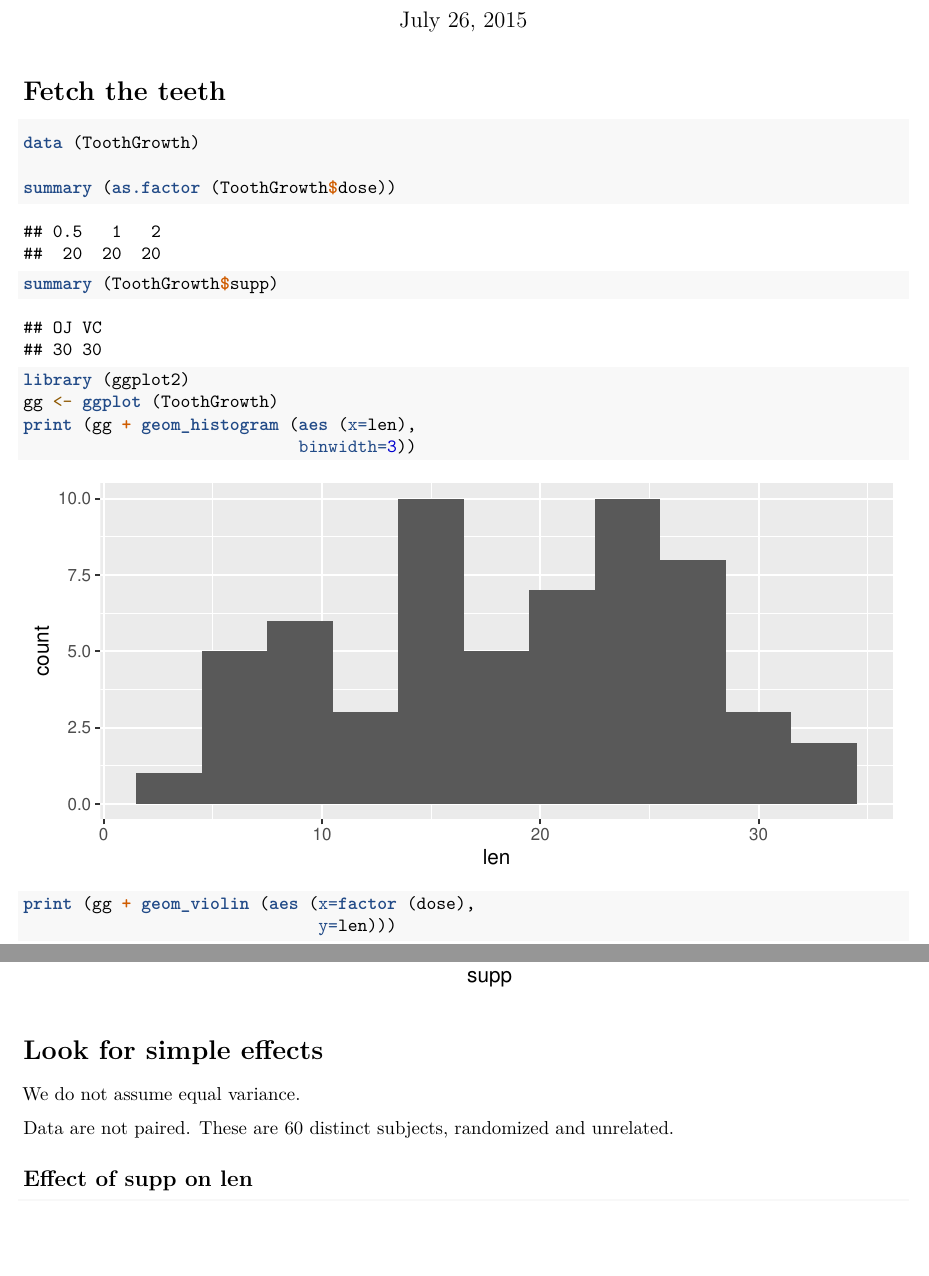
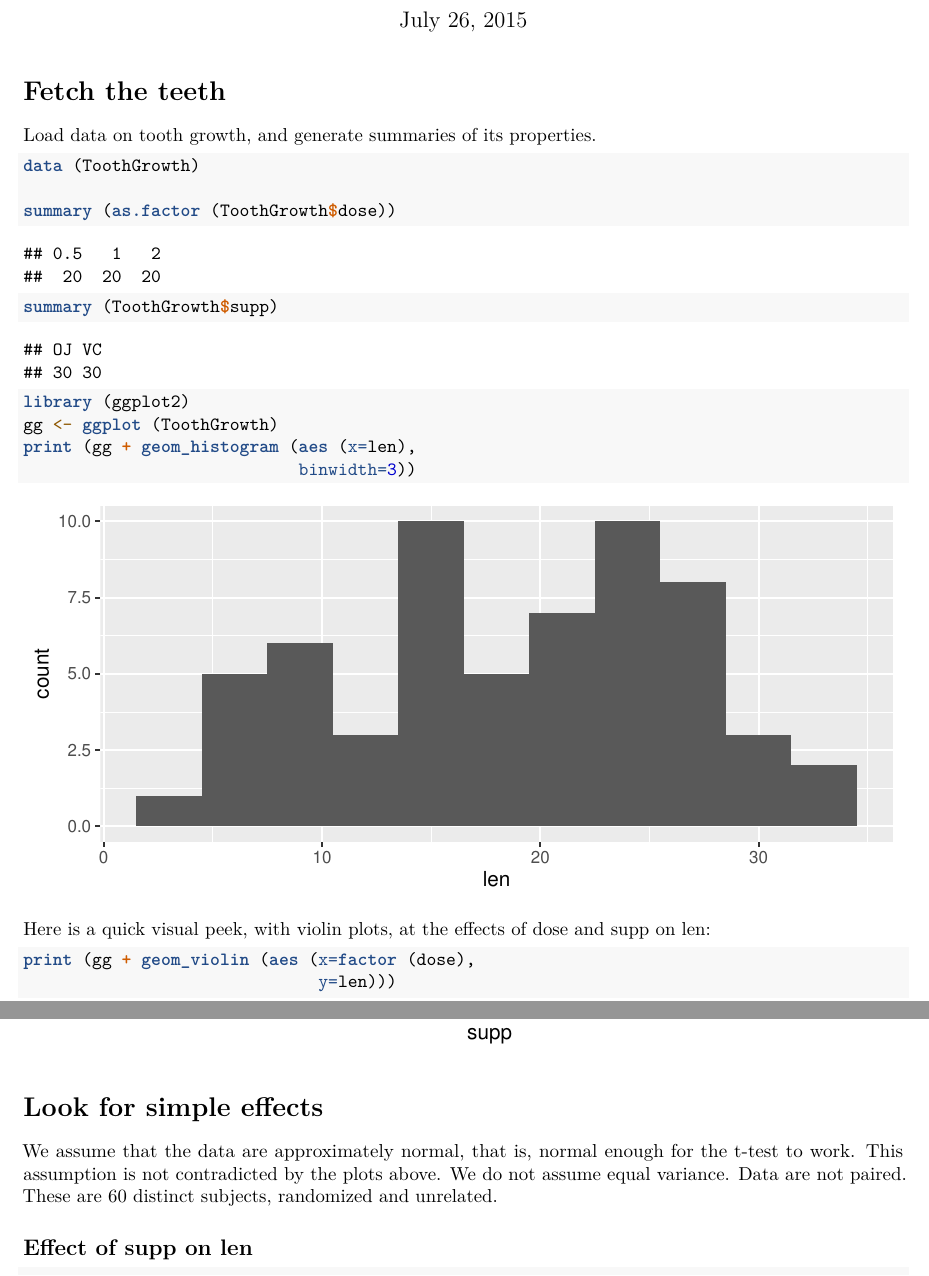
Before and after one commit to vobine/Coursera-Statistical-Inference, an R Markdown document (Project/Project-2-tooth.Rmd): two parts of pages 1 and 2 of 3, joined at a grey line, cut so that both start at the same text, the shorter picture padded with empty space. Rendered offline with R 4.5, knitr and Pandoc, then LaTeX, with nearby package versions.

Commit message:
Clean up before submission

````diff
--- a/Project/Project-2-tooth.Rmd
+++ b/Project/Project-2-tooth.Rmd
@@ -6,6 +6,8 @@ output: pdf_document
 ---
 
 # Fetch the teeth
+
+Load data on tooth growth, and generate summaries of its properties.
 
 ```{r echo=TRUE, eval=TRUE, warning=FALSE, fig.height=3}
 data (ToothGrowth)
@@ -17,7 +19,11 @@ library (ggplot2)
 gg <- ggplot (ToothGrowth)
 print (gg + geom_histogram (aes (x=len),
                             binwidth=3))
+```
 
+Here is a quick visual peek, with violin plots, at the effects of dose and supp on len:
+
+```{r echo=TRUE, eval=TRUE, warning=FALSE, fig.height=3}
 print (gg + geom_violin (aes (x=factor (dose),
                               y=len)))
 
@@ -27,8 +33,8 @@ print (gg + geom_violin (aes (x=supp,
 
 # Look for simple effects
 
+We assume that the data are approximately normal, that is, normal enough for the t-test to work. This assumption is not contradicted by the plots above.
 We do not assume equal variance.
-
 Data are not paired. These are 60 distinct subjects, randomized and unrelated.
 
 ## Effect of supp on len
````
